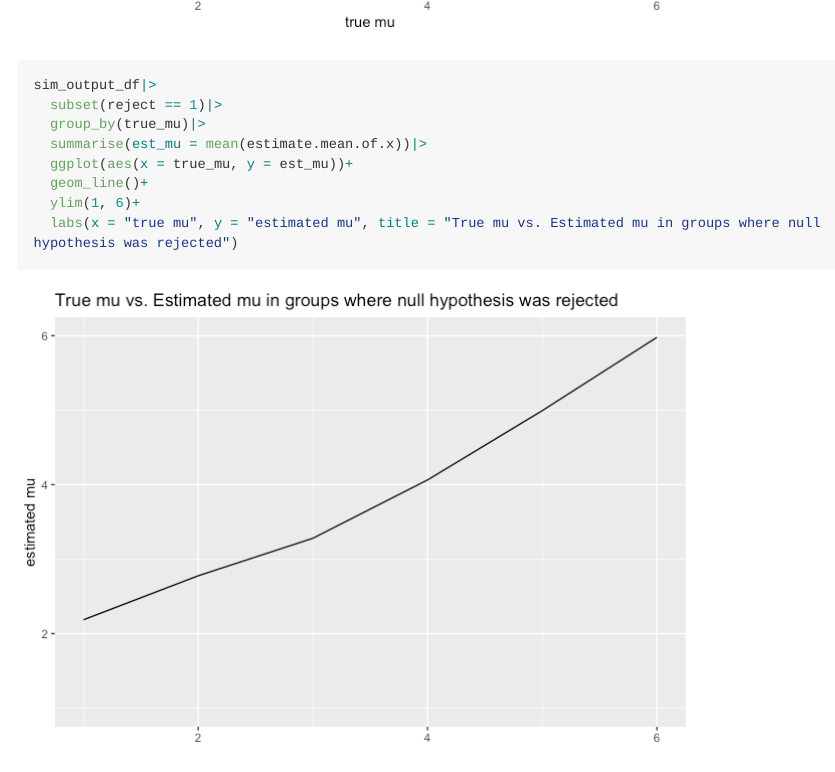
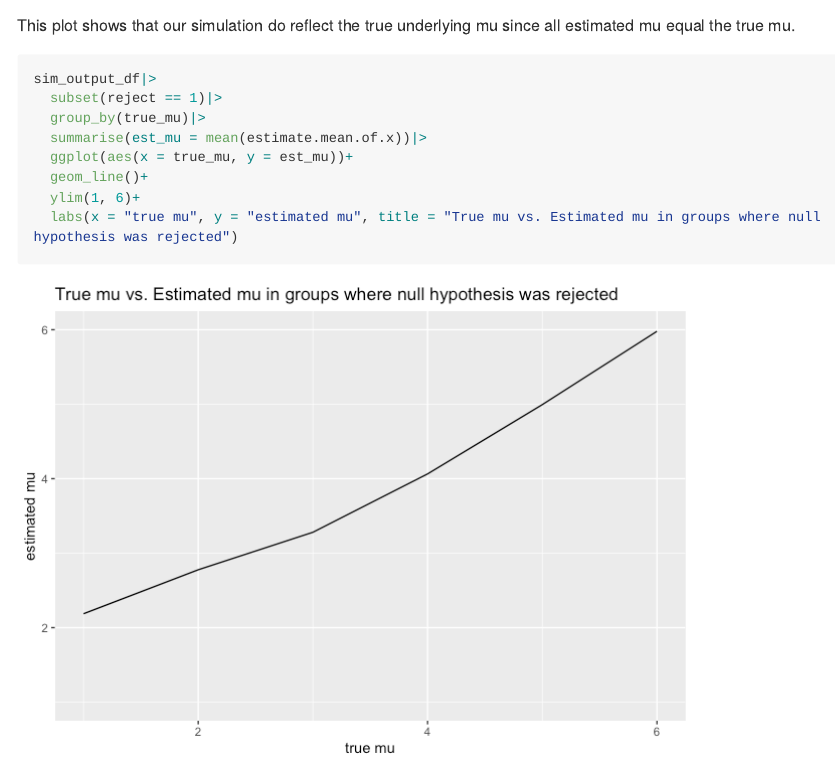
Before and after one commit to GYDTTDYX/p8105_hw5_yd2739, an R Markdown document (p8105_hw5_yd2739.Rmd): the page in a window 1100 px wide, from 7130 px down before the commit and from 7210 px down after it. The pictures show the output file p8105_hw5_yd2739.md that the author committed with the source, drawn offline in the style of GitHub; long lines of code are wrapped.

Commit message:
added a comment

````diff
--- a/p8105_hw5_yd2739.Rmd
+++ b/p8105_hw5_yd2739.Rmd
@@ -153,6 +155,7 @@ sim_output_df|>
   labs(x = "true mu", y = "estimated mu", title = "True mu vs. Estimated mu")
 ```
 
+This plot shows that our simulation do reflect the true underlying mu since all estimated mu equal the true mu.
 ```{r}
 sim_output_df|>
   subset(reject == 1)|>
````
Also changed, not shown: p8105_hw5_yd2739.md, p8105_hw5_yd2739.Rmd (3 more changed lines).
